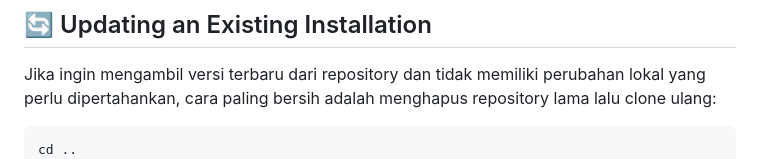
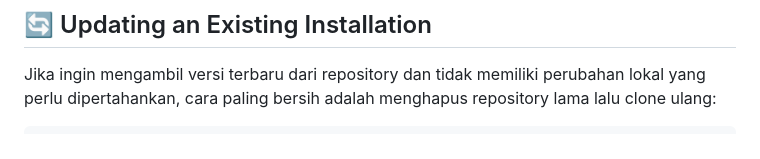
Before and after one commit to dpwoffc/templateSTR, a Markdown page: README.md, the part around the change. Rendered like a GitHub page.

````diff
--- a/README.md
+++ b/README.md
@@ -417,7 +417,6 @@ npm start
 Jika ingin mengambil versi terbaru dari repository dan tidak memiliki perubahan lokal yang perlu dipertahankan, cara paling bersih adalah menghapus repository lama lalu clone ulang:
 
 ```bash
-cd ..
 cd ~
 rm -rf ~/templateSTR
 git clone https://github.com/dpwoffc/templateSTR.git
````
